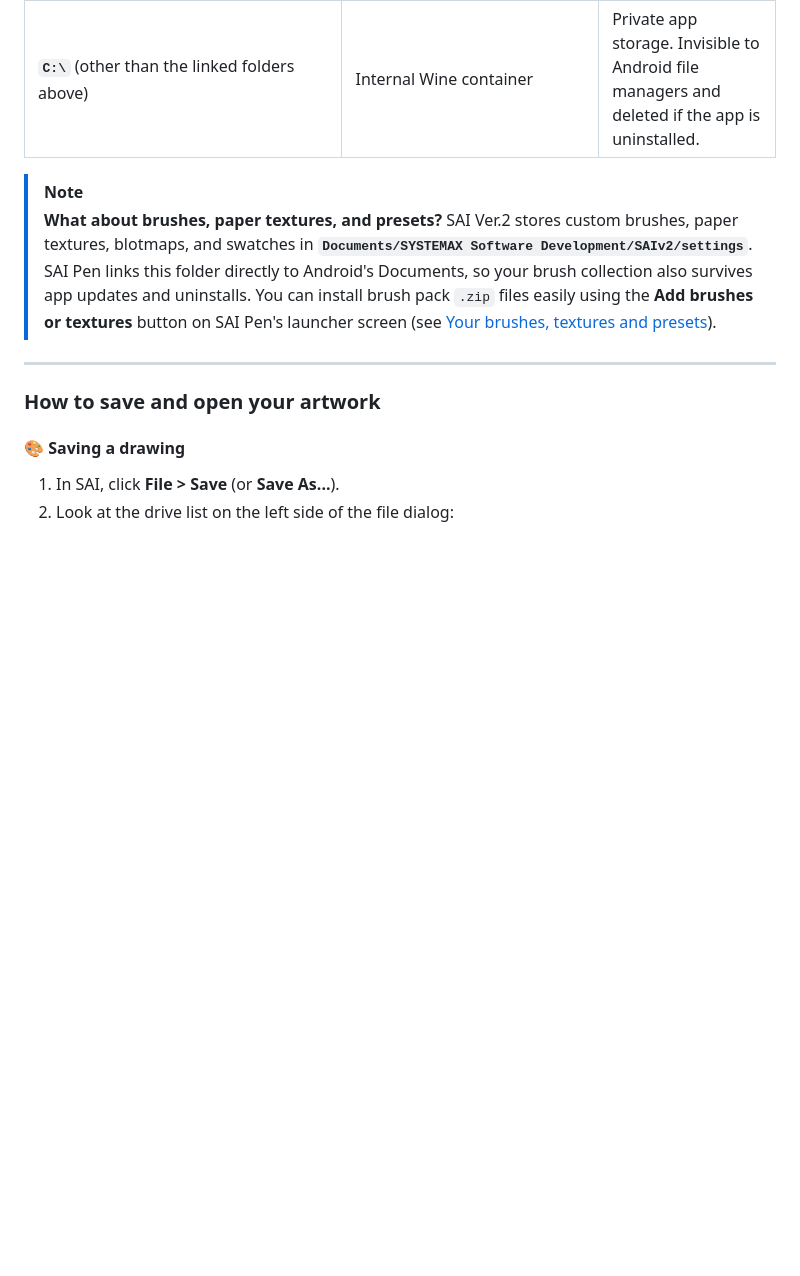
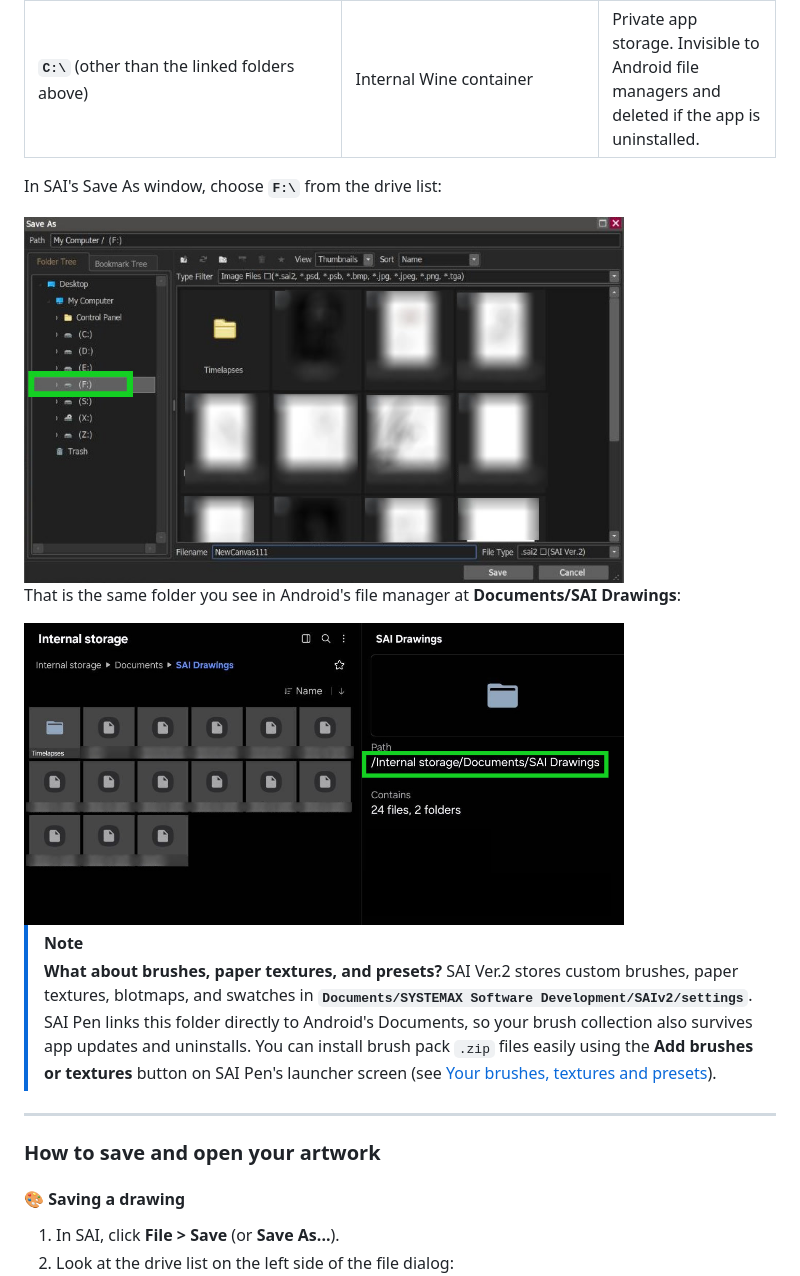
Before and after one commit to ametrien/Paint-Tool-SAI-pen-pressure-Android, a Markdown page: README.md, the part around the change. GitHub-like rendering; pictures changed too: docs/images/drive-f-inside-sai.jpg (added), docs/images/drive-f-outside-sai.jpg (added); blank space fills up the shorter version.

Commit message:
Add Drive F screenshots to README

```diff
--- a/README.md
+++ b/README.md
@@ -305,6 +305,14 @@ SAI runs inside the app using Wine (a Windows compatibility layer). Wine assigns
 | **`E:\`** | **`Internal Storage`** (Device Root) | The root of your Android internal storage. |
 | **`S:\`** | SAI program folder (`sai2.exe`) | The folder where PaintTool SAI itself is installed. |
 | **`C:\`** (other than the linked folders above) | Internal Wine container | Private app storage. Invisible to Android file managers and deleted if the app is uninstalled. |
+
+In SAI's Save As window, choose **`F:\`** from the drive list:
+
+<img src="docs/images/drive-f-inside-sai.jpg" width="600" alt="PaintTool SAI Save As window with drive F selected in the drive list">
+
+That is the same folder you see in Android's file manager at **Documents/SAI Drawings**:
+
+<img src="docs/images/drive-f-outside-sai.jpg" width="600" alt="Android file manager showing the SAI Drawings folder at Internal storage/Documents/SAI Drawings">
 
 > [!NOTE]
 > **What about brushes, paper textures, and presets?**
```
